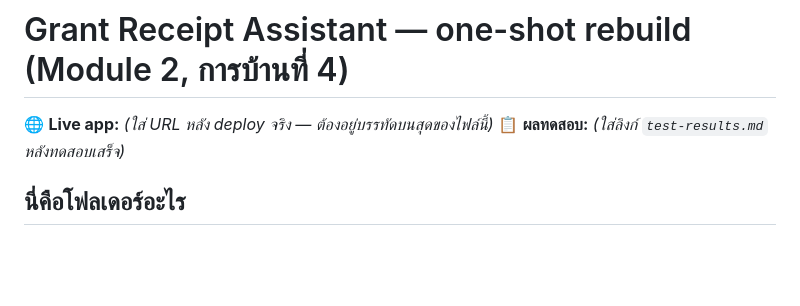
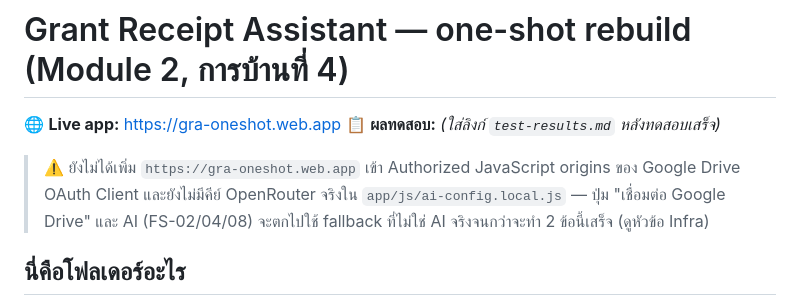
Before and after one commit to ptrsswnr/GRA_oneshot, a Markdown page: README.md, the part around the change. Rendered like a GitHub page; blank space fills up the shorter version.

Commit message:
Deploy ขึ้น Firebase Hosting site gra-oneshot สำเร็จ — ใส่ live URL ไว้บนสุดของ README
Co-Authored-By: Claude Sonnet 5 <noreply@anthropic.com>

```diff
--- a/README.md
+++ b/README.md
@@ -1,7 +1,11 @@
 # Grant Receipt Assistant — one-shot rebuild (Module 2, การบ้านที่ 4)
 
-🌐 **Live app:** _(ใส่ URL หลัง deploy จริง — ต้องอยู่บรรทัดบนสุดของไฟล์นี้)_
+🌐 **Live app:** https://gra-oneshot.web.app
 📋 **ผลทดสอบ:** _(ใส่ลิงก์ `test-results.md` หลังทดสอบเสร็จ)_
+
+> ⚠️ ยังไม่ได้เพิ่ม `https://gra-oneshot.web.app` เข้า Authorized JavaScript origins ของ Google Drive
+> OAuth Client และยังไม่มีคีย์ OpenRouter จริงใน `app/js/ai-config.local.js` — ปุ่ม "เชื่อมต่อ Google
+> Drive" และ AI (FS-02/04/08) จะตกไปใช้ fallback ที่ไม่ใช่ AI จริงจนกว่าจะทำ 2 ข้อนี้เสร็จ (ดูหัวข้อ Infra)
 
 ## นี่คือโฟลเดอร์อะไร
 
```
